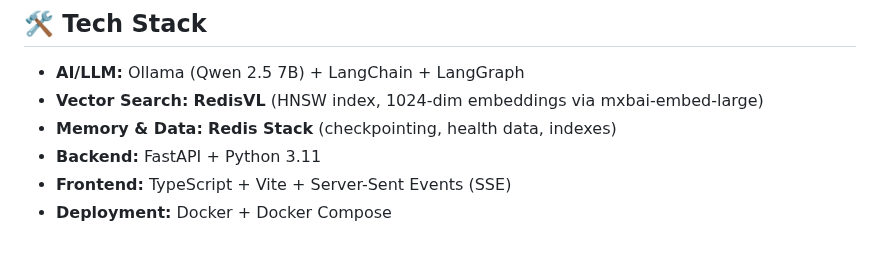
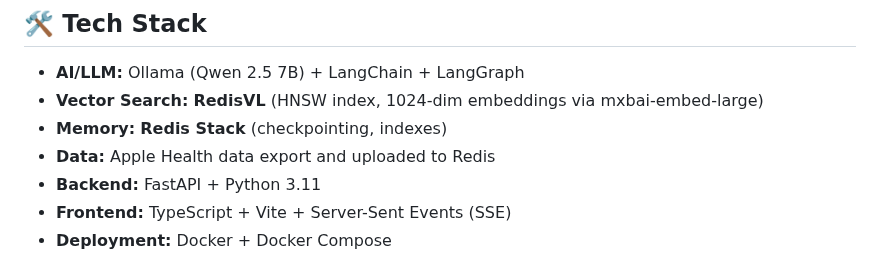
Before and after one commit to AllieRays/redis-wellness, a Markdown page: README.md, the part around one of its changes. Drawn GitHub-style.

```diff
--- a/README.md
+++ b/README.md
@@ -19,7 +19,8 @@ Built with **FastAPI**, **TypeScript**, **Redis**, **RedisVL**, and **Ollama (Qw
 
 - **AI/LLM:** Ollama (Qwen 2.5 7B) + LangChain + LangGraph
 - **Vector Search:** **RedisVL** (HNSW index, 1024-dim embeddings via mxbai-embed-large)
-- **Memory & Data:** **Redis Stack** (checkpointing, health data, indexes)
+- **Memory:** **Redis Stack** (checkpointing, indexes)
+- **Data:** Apple Health data export and uploaded to Redis
 - **Backend:** FastAPI + Python 3.11
 - **Frontend:** TypeScript + Vite + Server-Sent Events (SSE)
 - **Deployment:** Docker + Docker Compose
```
Also changed, not shown: other parts of README.md (+5 -0 lines).
